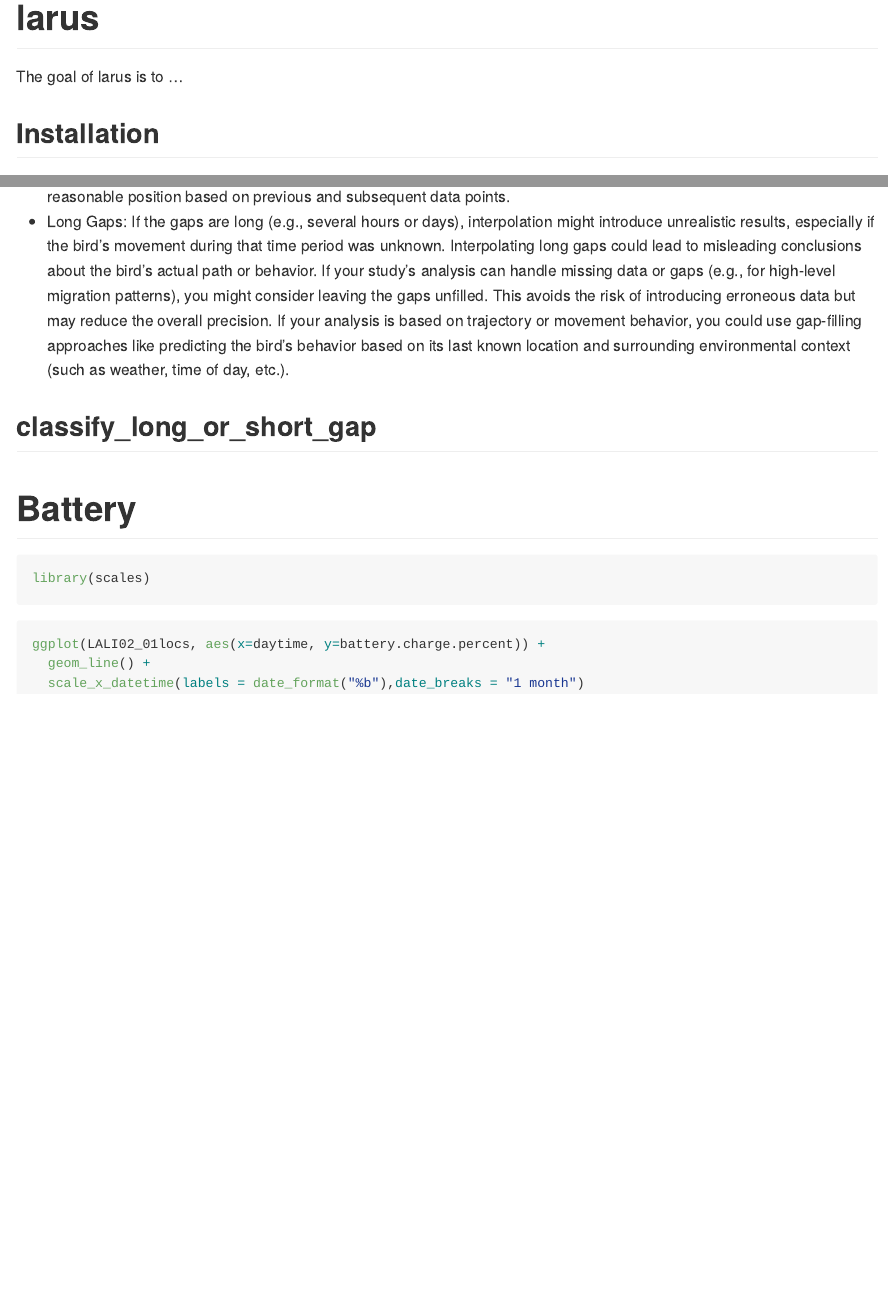
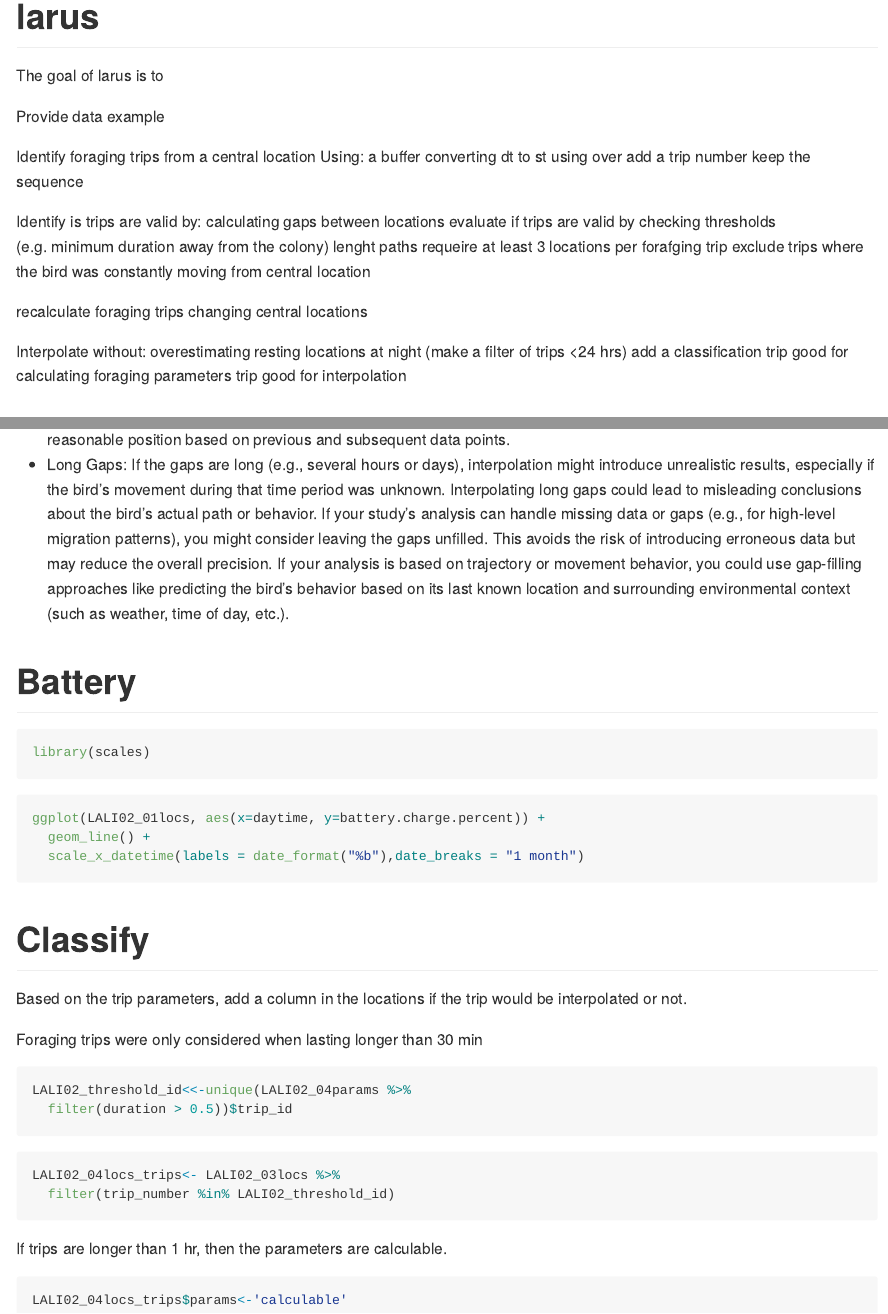
Before and after one commit to MiriamLL/larus, an R Markdown document (README.Rmd): the page in a window 1100 px wide, from its top, and a second part further down, joined at a grey line. The pictures show the output file README.md that the author committed with the source, drawn offline in the style of GitHub; long lines of code are wrapped.

Commit message:
update readme

````diff
--- a/README.Rmd
+++ b/README.Rmd
@@ -18,7 +18,31 @@
 <!-- badges: start -->
 <!-- badges: end -->
 
-The goal of larus is to ...
+The goal of larus is to
+
+Provide data example
+
+Identify foraging trips from a central location
+Using:
+a buffer
+converting dt to st
+using over
+add a trip number
+keep the sequence
+
+Identify is trips are valid by:
+calculating gaps between locations
+evaluate if trips are valid by checking thresholds (e.g. minimum duration away from the colony)
+lenght paths requeire at least 3 locations per forafging trip
+exclude trips where the bird was constantly moving from central location
+
+recalculate foraging trips changing central locations
+
+Interpolate without:
+overestimating resting locations at night (make a filter of trips <24 hrs)
+add a classification trip good for calculating foraging parameters
+trip good for interpolation
+
 
 ## Installation
 
@@ -333,9 +357,6 @@
 If your study’s analysis can handle missing data or gaps (e.g., for high-level migration patterns), you might consider leaving the gaps unfilled. This avoids the risk of introducing erroneous data but may reduce the overall precision.
 If your analysis is based on trajectory or movement behavior, you could use gap-filling approaches like predicting the bird’s behavior based on its last known location and surrounding environmental context (such as weather, time of day, etc.).
 
-## classify_long_or_short_gap
-
-
 # Battery
 
 ```{r}
@@ -347,3 +368,27 @@
   geom_line() +
   scale_x_datetime(labels = date_format("%b"),date_breaks = "1 month")
 ```
+
+# Classify
+
+
+
+Based on the trip parameters, add a column in the locations if the trip would be interpolated or not.
+
+Foraging trips were only considered when lasting longer than 30 min
+
+```{r,eval=FALSE}
+LALI02_threshold_id<<-unique(LALI02_04params %>%
+  filter(duration > 0.5))$trip_id
+```
+
+```{r,eval=FALSE}
+LALI02_04locs_trips<- LALI02_03locs %>%
+  filter(trip_number %in% LALI02_threshold_id)
+```
+
+If trips are longer than 1 hr, then the parameters are calculable.
+
+```{r,eval=FALSE}
+LALI02_04locs_trips$params<-'calculable'
+```
````
Also changed, not shown: README.md.
